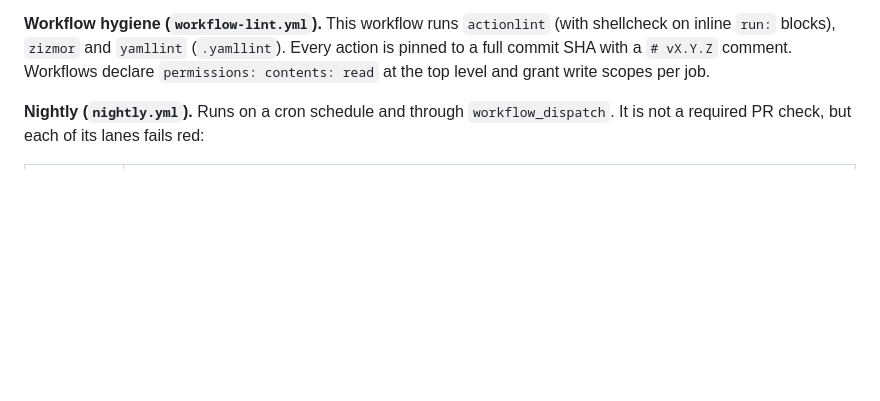
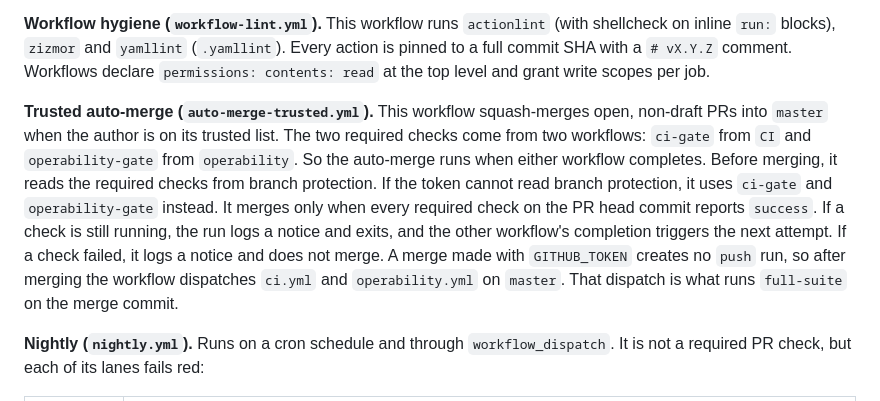
Before and after one commit to Amantux/OpenBlade, a Markdown page: README.md, the part around the change. Rendered like a GitHub page; blank space fills up the shorter version.

Commit message:
docs(readme): document trusted auto-merge two-workflow wait and post-merge dispatch
Co-Authored-By: Claude Opus 5.5 <noreply@anthropic.com>
Claude-Session: https://claude.ai/code/session_016uyKrkqBY5KxLuSjotaVGD

```diff
--- a/README.md
+++ b/README.md
@@ -37,6 +37,8 @@ Backend contract suite: `make test-contract` runs `tests/contract/` against ever
 - **Emulator boot.** The reusable workflow `.github/workflows/_emulator-boot-test.yml` (`workflow_call`; inputs include `timing_profile`, `pytest_args` and `python_version`) boots the emulator, waits for it and runs pytest. `emulator-change-gates.yml` and `i3-emulator-compliance.yml` call it instead of copying those steps.
 
 **Workflow hygiene (`workflow-lint.yml`).** This workflow runs `actionlint` (with shellcheck on inline `run:` blocks), `zizmor` and `yamllint` (`.yamllint`). Every action is pinned to a full commit SHA with a `# vX.Y.Z` comment. Workflows declare `permissions: contents: read` at the top level and grant write scopes per job.
+
+**Trusted auto-merge (`auto-merge-trusted.yml`).** This workflow squash-merges open, non-draft PRs into `master` when the author is on its trusted list. The two required checks come from two workflows: `ci-gate` from `CI` and `operability-gate` from `operability`. So the auto-merge runs when either workflow completes. Before merging, it reads the required checks from branch protection. If the token cannot read branch protection, it uses `ci-gate` and `operability-gate` instead. It merges only when every required check on the PR head commit reports `success`. If a check is still running, the run logs a notice and exits, and the other workflow's completion triggers the next attempt. If a check failed, it logs a notice and does not merge. A merge made with `GITHUB_TOKEN` creates no `push` run, so after merging the workflow dispatches `ci.yml` and `operability.yml` on `master`. That dispatch is what runs `full-suite` on the merge commit.
 
 **Nightly (`nightly.yml`).** Runs on a cron schedule and through `workflow_dispatch`. It is not a required PR check, but each of its lanes fails red:
 
```
